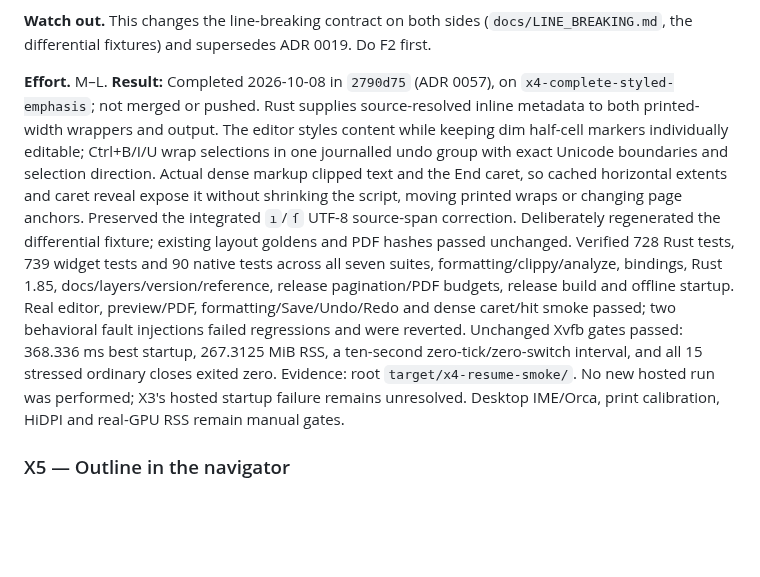
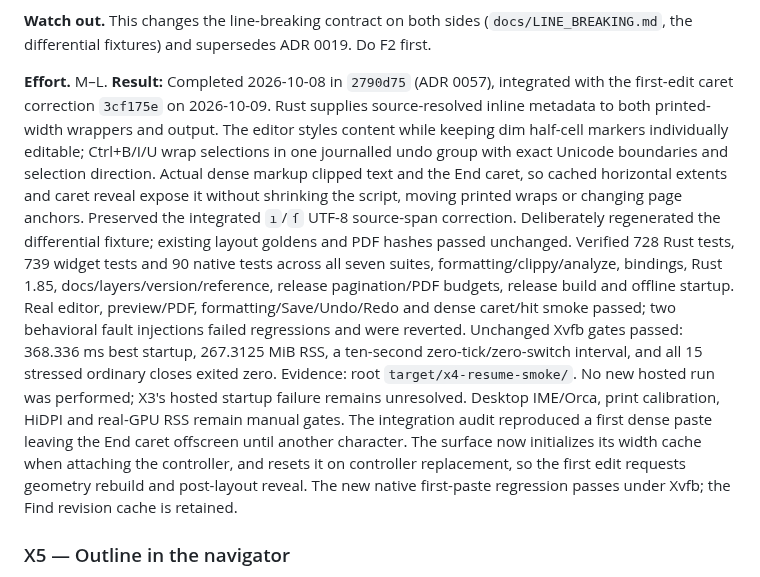
Before and after one commit to phagmaier/slugline, a Markdown page: docs/BACKLOG.md, the part around the change. GitHub-like rendering; blank space fills up the shorter version.

Commit message:
X4 — record verified first-paste correction and integration
Replace the stale not-merged status and record the reproduced first-notification geometry defect, its correction in 3cf175e and the passing native first-paste regression. B18 lazy Find remains intact.

```diff
--- a/docs/BACKLOG.md
+++ b/docs/BACKLOG.md
@@ -2441,8 +2441,8 @@ markers dimmed; add Ctrl+B, Ctrl+I and Ctrl+U to wrap a selection.
 Do F2 first.
 
 **Effort.** M–L.
-**Result:** Completed 2026-10-08 in `2790d75` (ADR 0057), on
-`x4-complete-styled-emphasis`; not merged or pushed. Rust supplies source-resolved
+**Result:** Completed 2026-10-08 in `2790d75` (ADR 0057), integrated with the
+first-edit caret correction `3cf175e` on 2026-10-09. Rust supplies source-resolved
 inline metadata to both printed-width wrappers and output. The editor styles
 content while keeping dim half-cell markers individually editable; Ctrl+B/I/U
 wrap selections in one journalled undo group with exact Unicode boundaries and
@@ -2461,6 +2461,11 @@ zero-tick/zero-switch interval, and all 15 stressed ordinary closes exited zero.
 Evidence: root `target/x4-resume-smoke/`. No new hosted run was performed; X3's
 hosted startup failure remains unresolved. Desktop IME/Orca, print calibration,
 HiDPI and real-GPU RSS remain manual gates.
+The integration audit reproduced a first dense paste leaving the End caret
+offscreen until another character. The surface now initializes its width cache
+when attaching the controller, and resets it on controller replacement, so the
+first edit requests geometry rebuild and post-layout reveal. The new native
+first-paste regression passes under Xvfb; the Find revision cache is retained.
 
 <a id="x5"></a>
 ### X5 — Outline in the navigator
```
